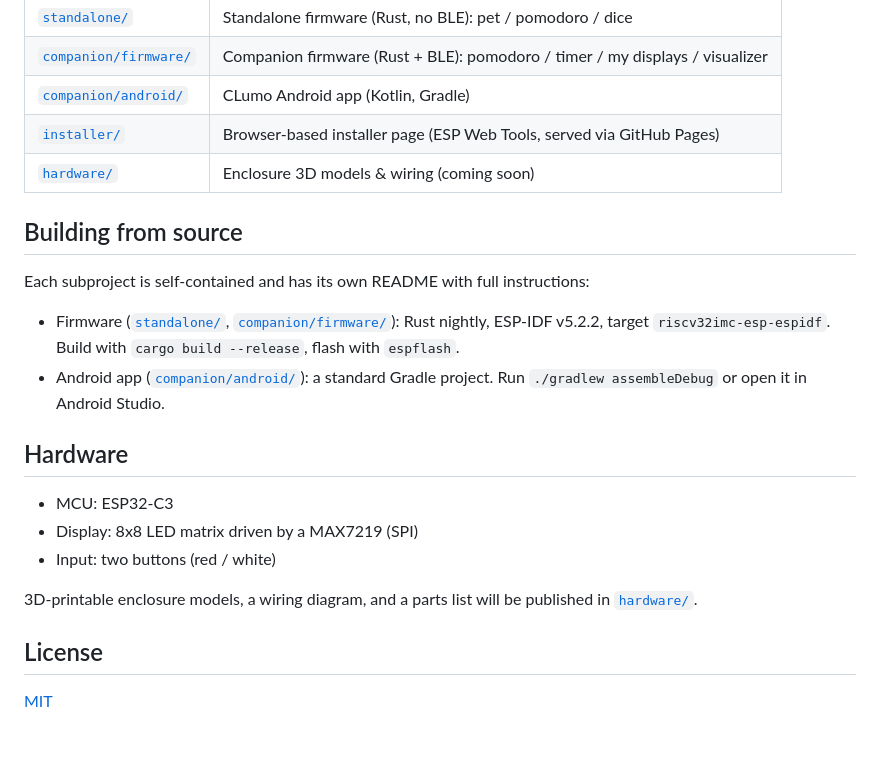
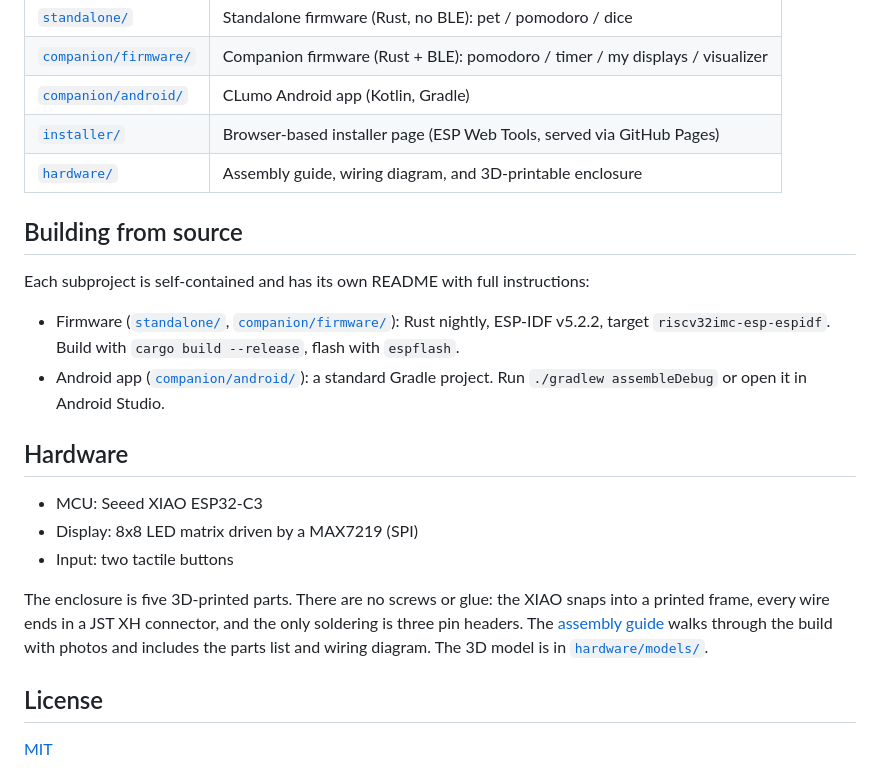
Before and after one commit to Cespresso/CLumo, a Markdown page: README.md, the part around the change printed below. Drawn GitHub-style; blank space fills up the shorter version.

```diff
--- a/README.md
+++ b/README.md
@@ -44,7 +44,7 @@ Connects to the CLumo Android app over BLE for richer features.
 | [`companion/firmware/`](companion/firmware/) | Companion firmware (Rust + BLE): pomodoro / timer / my displays / visualizer |
 | [`companion/android/`](companion/android/) | CLumo Android app (Kotlin, Gradle) |
 | [`installer/`](installer/) | Browser-based installer page (ESP Web Tools, served via GitHub Pages) |
-| [`hardware/`](hardware/) | Enclosure 3D models & wiring (coming soon) |
+| [`hardware/`](hardware/) | Assembly guide, wiring diagram, and 3D-printable enclosure |
 
 ## Building from source
 
@@ -55,11 +55,11 @@ Each subproject is self-contained and has its own README with full instructions:
 
 ## Hardware
 
-- MCU: ESP32-C3
+- MCU: Seeed XIAO ESP32-C3
 - Display: 8x8 LED matrix driven by a MAX7219 (SPI)
-- Input: two buttons (red / white)
+- Input: two tactile buttons
 
-3D-printable enclosure models, a wiring diagram, and a parts list will be published in [`hardware/`](hardware/).
+The enclosure is five 3D-printed parts. There are no screws or glue: the XIAO snaps into a printed frame, every wire ends in a JST XH connector, and the only soldering is three pin headers. The [assembly guide](hardware/assembly/) walks through the build with photos and includes the parts list and wiring diagram. The 3D model is in [`hardware/models/`](hardware/models/).
 
 ## License
 
```
Also changed, not shown: other parts of README.md (+2 -2 lines), README.ja.md (+6 -6 lines), assets/clumo-cover.jpg (added).
